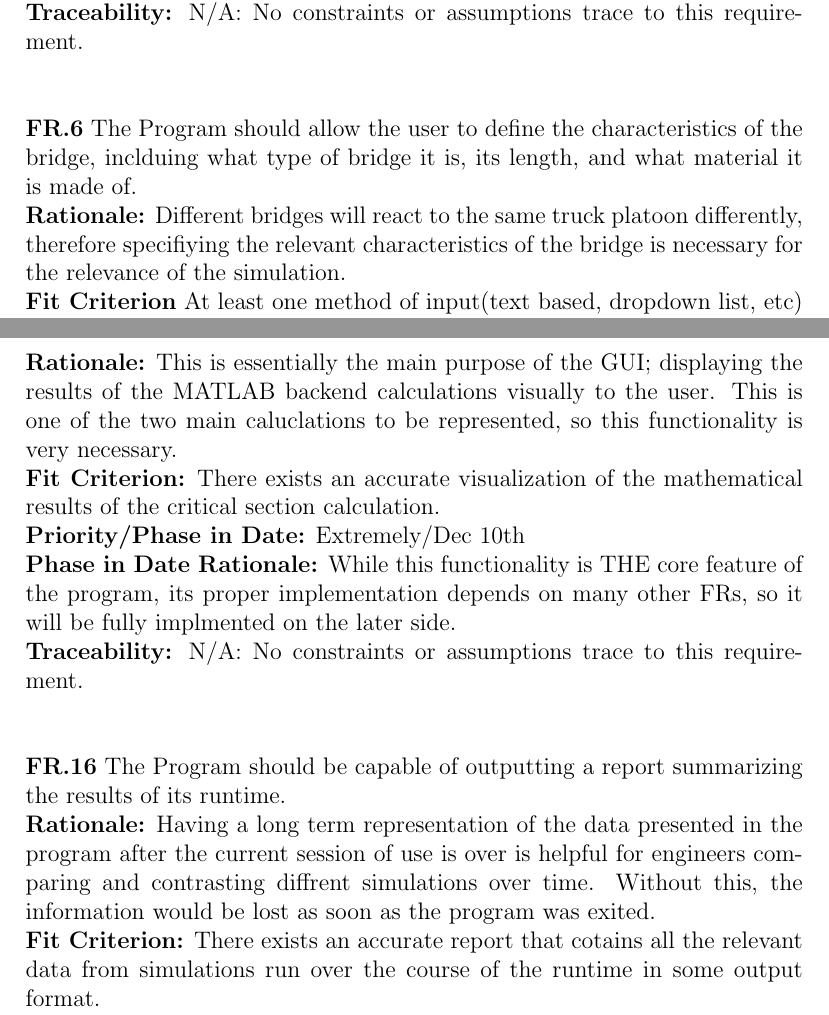
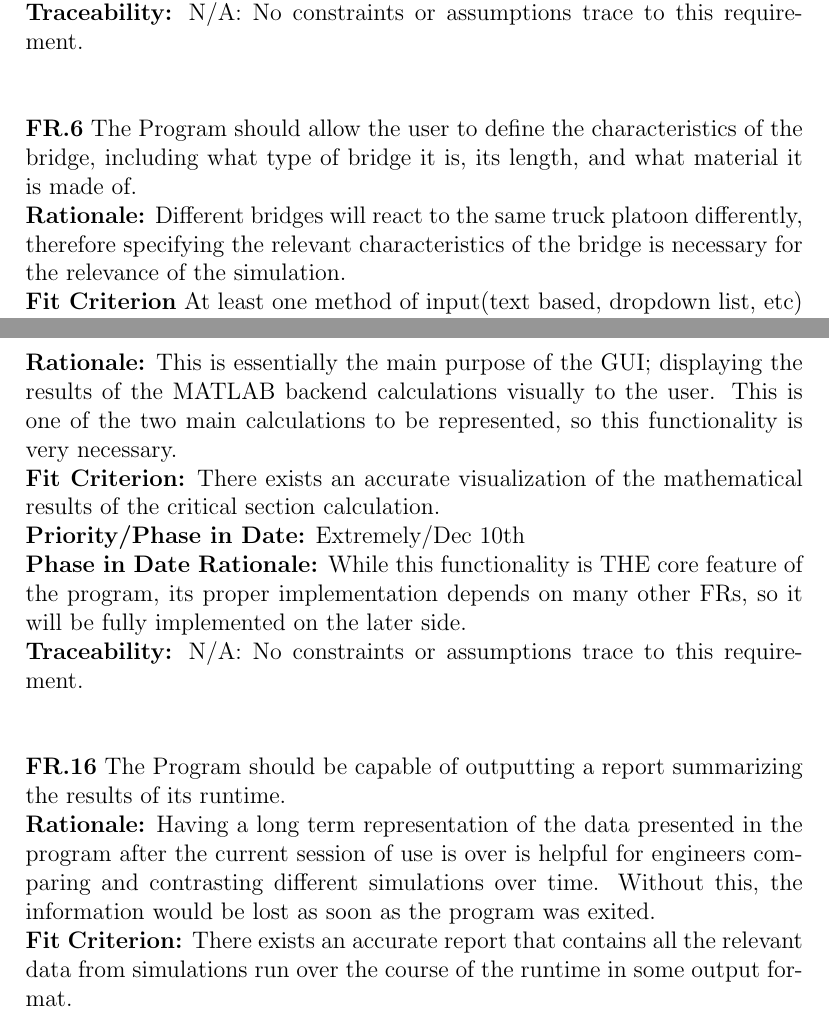
Before and after one commit to agentvv/MTOBridge, a LaTeX document (docs/SRS/SRS.tex): two parts of pages 21 and 25 of 39, joined at a grey line, cut so that both start at the same text. Compiled offline with pdfLaTeX.

Commit message:
Fix spelling

```diff
--- a/docs/SRS/SRS.tex
+++ b/docs/SRS/SRS.tex
@@ -419,9 +419,9 @@ but for now this about covers it.
   \textbf{Phase in Date Rationale:} This will be among the last functionalities implemented as it is among the lowest priority requirements.\\
   \textbf{Traceability:} N/A: No constraints or assumptions trace to this requirement.\\\\
 
-  \noindent\textbf{FR.6} The Program should allow the user to define the characteristics of the bridge, inclduing what type of bridge it is, its length, and what material it
+  \noindent\textbf{FR.6} The Program should allow the user to define the characteristics of the bridge, including what type of bridge it is, its length, and what material it
   is made of.\\
-  \textbf{Rationale:} Different bridges will react to the same truck platoon differently, therefore specifiying the relevant characteristics of the bridge is necessary for
+  \textbf{Rationale:} Different bridges will react to the same truck platoon differently, therefore specifying the relevant characteristics of the bridge is necessary for
   the relevance of the simulation.\\
   \textbf{Fit Criterion} At least one method of input(text based, dropdown list, etc) exists that allows users to correctly specify those 3 characteristics of the bridge.\\
   \textbf{Priority/Phase in Date:} Medium/Dec 20th\\
@@ -495,16 +495,16 @@ but for now this about covers it.
 
   \noindent\textbf{FR.15} The Program should be capable of visualizing the results of the critical section calculation for the user.\\
   \textbf{Rationale:} This is essentially the main purpose of the GUI; displaying the results of the MATLAB backend calculations visually to the user. This is one of the two
-  main caluclations to be represented, so this functionality is very necessary.\\
+  main calculations to be represented, so this functionality is very necessary.\\
   \textbf{Fit Criterion:} There exists an accurate visualization of the mathematical results of the critical section calculation.\\
   \textbf{Priority/Phase in Date:} Extremely/Dec 10th\\
-  \textbf{Phase in Date Rationale:} While this functionality is THE core feature of the program, its proper implementation depends on many other FRs, so it will be fully implmented on the later side.\\
+  \textbf{Phase in Date Rationale:} While this functionality is THE core feature of the program, its proper implementation depends on many other FRs, so it will be fully implemented on the later side.\\
   \textbf{Traceability:} N/A: No constraints or assumptions trace to this requirement.\\\\
 
   \noindent\textbf{FR.16} The Program should be capable of outputting a report summarizing the results of its runtime.\\
   \textbf{Rationale:} Having a long term representation of the data presented in the program after the current session of use is over is helpful for engineers comparing
-  and contrasting diffrent simulations over time. Without this, the information would be lost as soon as the program was exited.\\
-  \textbf{Fit Criterion:} There exists an accurate report that cotains all the relevant data from simulations run over the course of the runtime in some output format.\\
+  and contrasting different simulations over time. Without this, the information would be lost as soon as the program was exited.\\
+  \textbf{Fit Criterion:} There exists an accurate report that contains all the relevant data from simulations run over the course of the runtime in some output format.\\
   \textbf{Priority/Phase in Date:} Medium/Jan 15th\\
   \textbf{Phase in Date Rationale:} This will be among the last functionalities implemented as it is dependent on many other FRs.\\
   \textbf{Traceability:} N/A: No constraints or assumptions trace to this requirement.\\\\
```
Also changed, not shown: docs/SRS/SRS.pdf, docs/SRS/SRS.tex (18 more changed lines).
